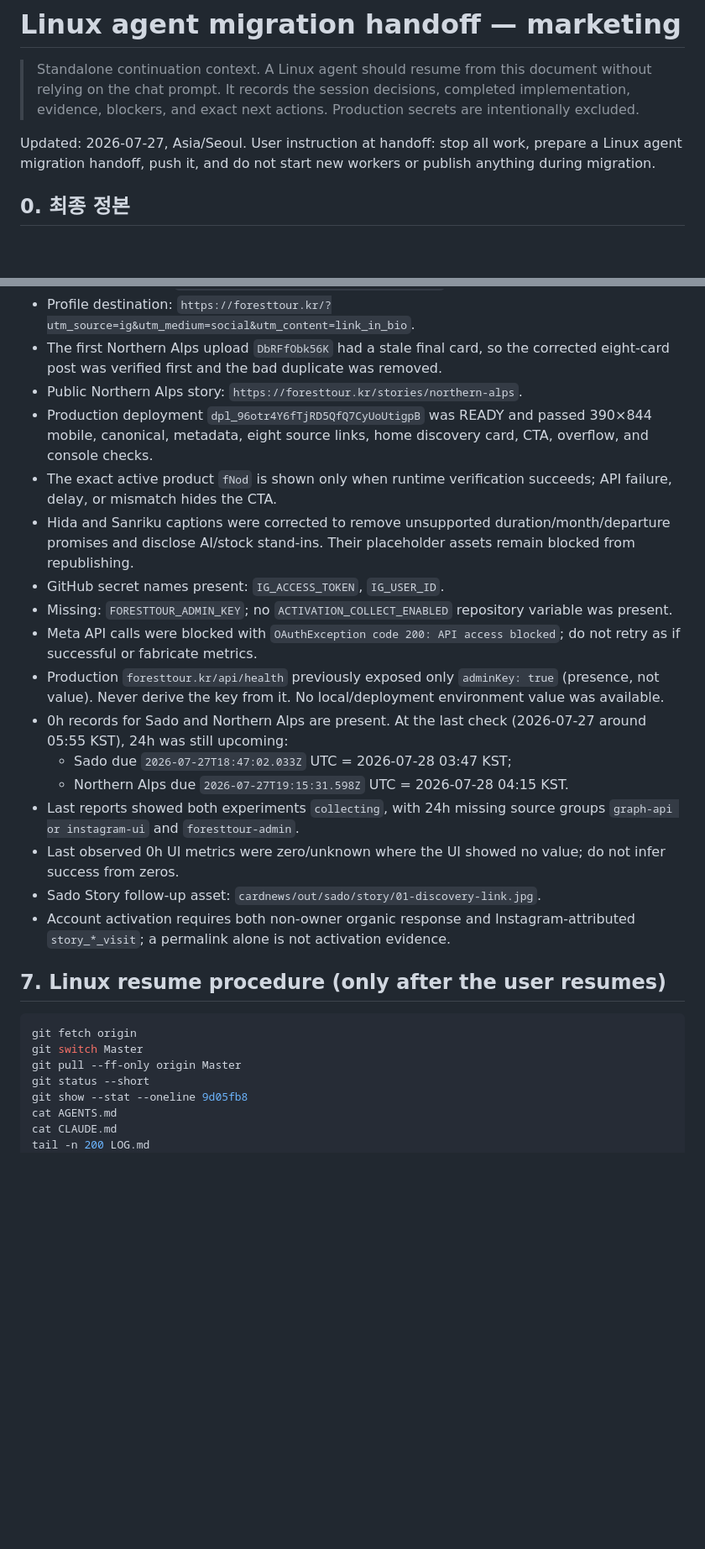
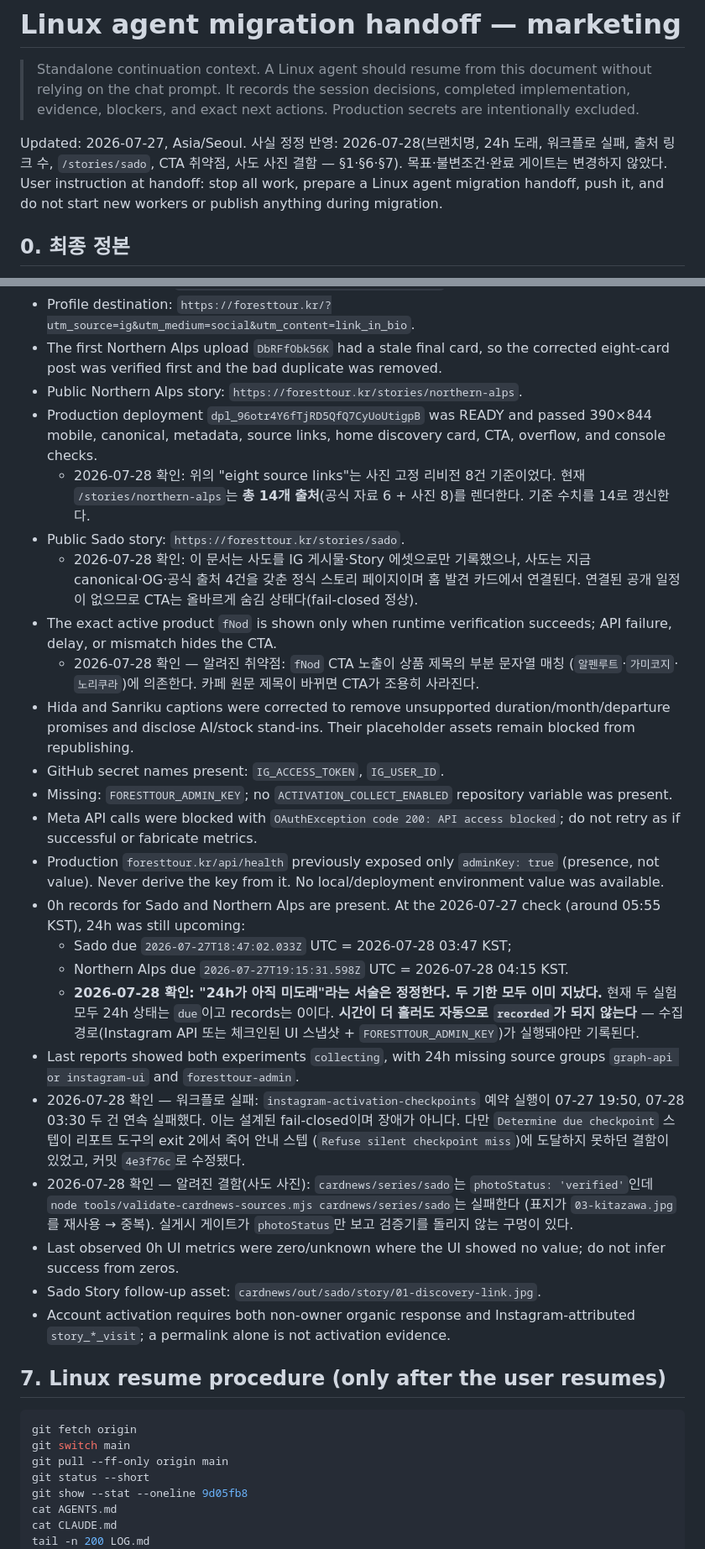
Before and after one commit to 6Soo/marketing, a Markdown page: HANDOFF-LINUX-AGENT.md, 2 parts joined by grey strips. Shown at 84% size. Drawn GitHub-style; blank space fills up the shorter version.

````diff
--- a/HANDOFF-LINUX-AGENT.md
+++ b/HANDOFF-LINUX-AGENT.md
@@ -2,7 +2,9 @@
 
 > Standalone continuation context. A Linux agent should resume from this document without relying on the chat prompt. It records the session decisions, completed implementation, evidence, blockers, and exact next actions. Production secrets are intentionally excluded.
 
-Updated: 2026-07-27, Asia/Seoul. User instruction at handoff: stop all work, prepare a Linux agent migration handoff, push it, and do not start new workers or publish anything during migration.
+Updated: 2026-07-27, Asia/Seoul. 사실 정정 반영: 2026-07-28(브랜치명, 24h 도래, 워크플로 실패,
+출처 링크 수, `/stories/sado`, CTA 취약점, 사도 사진 결함 — §1·§6·§7). 목표·불변조건·완료 게이트는
+변경하지 않았다. User instruction at handoff: stop all work, prepare a Linux agent migration handoff, push it, and do not start new workers or publish anything during migration.
 
 ## 0. 최종 정본
 
@@ -283,20 +287,41 @@ Last verification: `npm run test:instagram` passed 41/41. Tests cover publish va
 - Public Northern Alps story:
   `https://foresttour.kr/stories/northern-alps`.
 - Production deployment `dpl_96otr4Y6fTjRD5QfQ7CyUoUtigpB` was READY and passed
-  390×844 mobile, canonical, metadata, eight source links, home discovery card,
+  390×844 mobile, canonical, metadata, source links, home discovery card,
   CTA, overflow, and console checks.
+  - 2026-07-28 확인: 위의 "eight source links"는 사진 고정 리비전 8건 기준이었다.
+    현재 `/stories/northern-alps`는 **총 14개 출처**(공식 자료 6 + 사진 8)를 렌더한다.
+    기준 수치를 14로 갱신한다.
+- Public Sado story: `https://foresttour.kr/stories/sado`.
+  - 2026-07-28 확인: 이 문서는 사도를 IG 게시물·Story 에셋으로만 기록했으나, 사도는 지금
+    canonical·OG·공식 출처 4건을 갖춘 정식 스토리 페이지이며 홈 발견 카드에서 연결된다.
+    연결된 공개 일정이 없으므로 CTA는 올바르게 숨김 상태다(fail-closed 정상).
 - The exact active product `fNod` is shown only when runtime verification succeeds;
   API failure, delay, or mismatch hides the CTA.
+  - 2026-07-28 확인 — 알려진 취약점: `fNod` CTA 노출이 상품 제목의 부분 문자열 매칭
+    (`알펜루트`·`가미코지`·`노리쿠라`)에 의존한다. 카페 원문 제목이 바뀌면 CTA가 조용히 사라진다.
 - Hida and Sanriku captions were corrected to remove unsupported duration/month/departure
   promises and disclose AI/stock stand-ins. Their placeholder assets remain blocked from republishing.
 - GitHub secret names present: `IG_ACCESS_TOKEN`, `IG_USER_ID`.
 - Missing: `FORESTTOUR_ADMIN_KEY`; no `ACTIVATION_COLLECT_ENABLED` repository variable was present.
 - Meta API calls were blocked with `OAuthException code 200: API access blocked`; do not retry as if successful or fabricate metrics.
 - Production `foresttour.kr/api/health` previously exposed only `adminKey: true` (presence, not value). Never derive the key from it. No local/deployment environment value was available.
-- 0h records for Sado and Northern Alps are present. At the last check (2026-07-27 around 05:55 KST), 24h was still upcoming:
+- 0h records for Sado and Northern Alps are present. At the 2026-07-27 check (around 05:55 KST), 24h was still upcoming:
   - Sado due `2026-07-27T18:47:02.033Z` UTC = 2026-07-28 03:47 KST;
   - Northern Alps due `2026-07-27T19:15:31.598Z` UTC = 2026-07-28 04:15 KST.
+  - **2026-07-28 확인: "24h가 아직 미도래"라는 서술은 정정한다. 두 기한 모두 이미 지났다.**
+    현재 두 실험 모두 24h 상태는 `due`이고 records는 0이다.
+    **시간이 더 흘러도 자동으로 `recorded`가 되지 않는다** — 수집 경로(Instagram API 또는
+    체크인된 UI 스냅샷 + `FORESTTOUR_ADMIN_KEY`)가 실행돼야만 기록된다.
 - Last reports showed both experiments `collecting`, with 24h missing source groups `graph-api or instagram-ui` and `foresttour-admin`.
+- 2026-07-28 확인 — 워크플로 실패: `instagram-activation-checkpoints` 예약 실행이
+  07-27 19:50, 07-28 03:30 두 건 연속 실패했다. 이는 설계된 fail-closed이며 장애가 아니다.
+  다만 `Determine due checkpoint` 스텝이 리포트 도구의 exit 2에서 죽어 안내 스텝
+  (`Refuse silent checkpoint miss`)에 도달하지 못하던 결함이 있었고, 커밋 `4e3f76c`로 수정됐다.
+- 2026-07-28 확인 — 알려진 결함(사도 사진): `cardnews/series/sado`는 `photoStatus: 'verified'`인데
+  `node tools/validate-cardnews-sources.mjs cardnews/series/sado`는 실패한다
+  (표지가 `03-kitazawa.jpg`를 재사용 → 중복). 실게시 게이트가 `photoStatus`만 보고 검증기를
+  돌리지 않는 구멍이 있다.
 - Last observed 0h UI metrics were zero/unknown where the UI showed no value; do not infer success from zeros.
 - Sado Story follow-up asset:
   `cardnews/out/sado/story/01-discovery-link.jpg`.
@@ -307,8 +332,8 @@ Last verification: `npm run test:instagram` passed 41/41. Tests cover publish va
 
 ```bash
 git fetch origin
-git switch Master
-git pull --ff-only origin Master
+git switch main
+git pull --ff-only origin main
 git status --short
 git show --stat --oneline 9d05fb8
 cat AGENTS.md
````
Also changed, not shown: other parts of HANDOFF-LINUX-AGENT.md (+3 -1 lines), CLAUDE.md (+3 -1 lines), LOG.md (+43 -0 lines).
